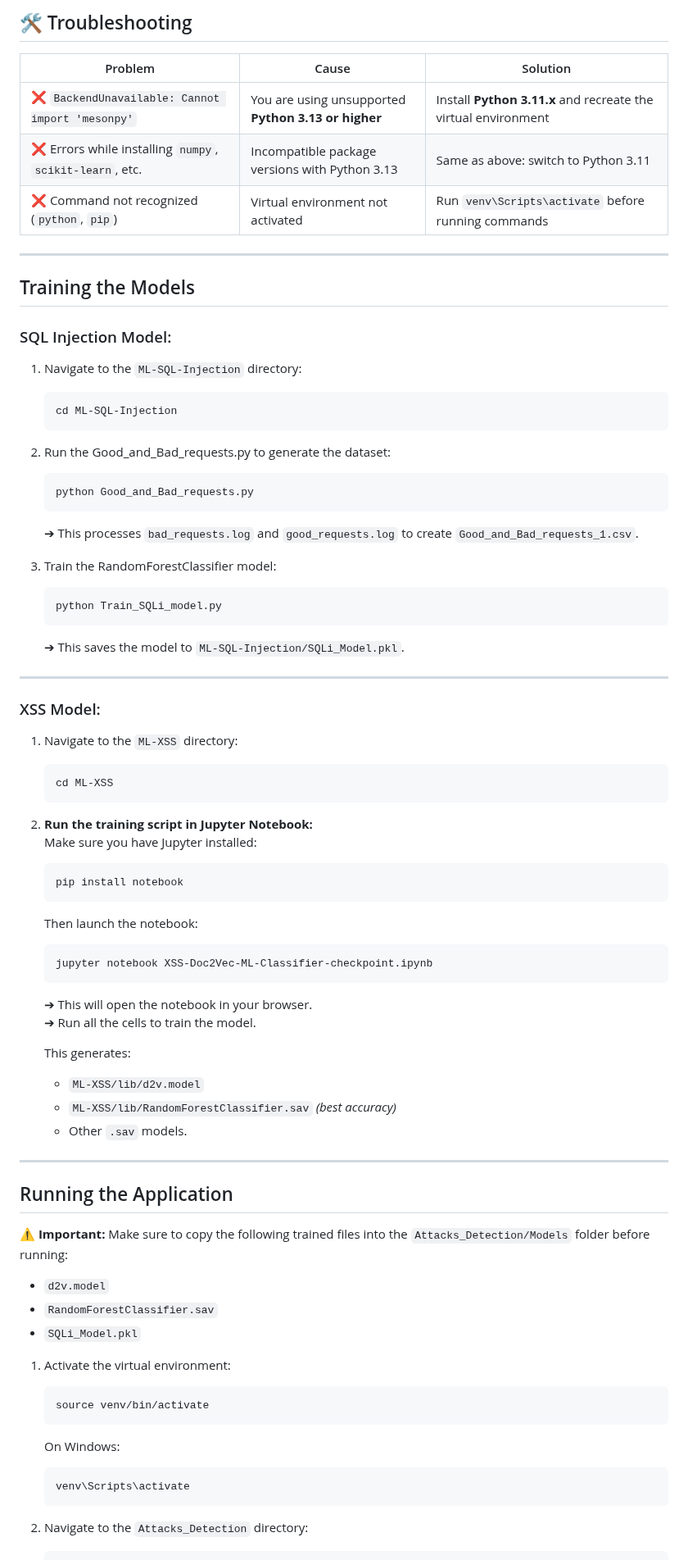
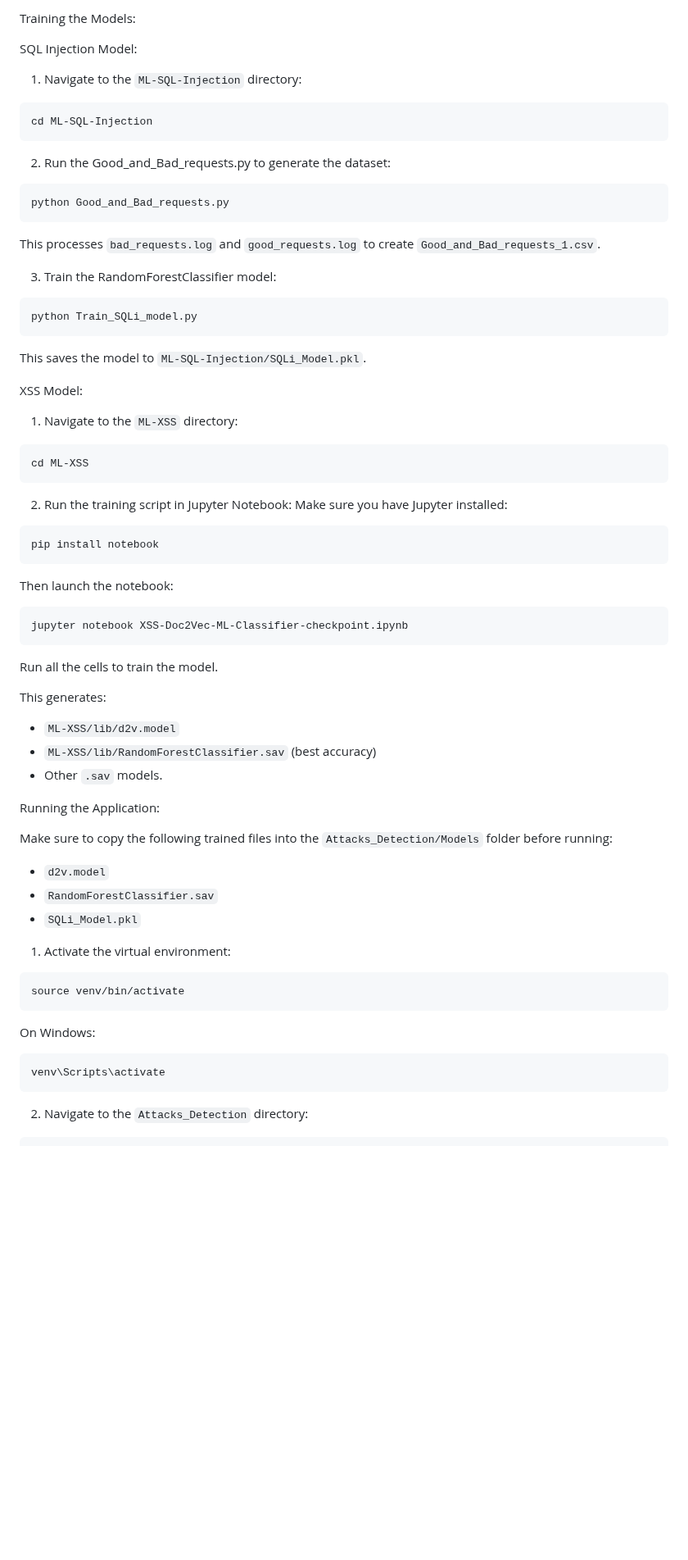
Before and after one commit to Rohith-Reddy-Y/AI-ML_for_Networking, a Markdown page: README.md, the part around one of its changes. Shown at 82% size. Rendered like a GitHub page; blank space fills up the shorter version.

````diff
--- a/README.md
+++ b/README.md
@@ -85,77 +75,60 @@ Develop a machine learning-based solution to detect and prevent common web appli
 
-## 🛠 Troubleshooting
+Training the Models:
 
-| Problem | Cause | Solution |
-|---------|-------|----------|
-| ❌ `BackendUnavailable: Cannot import 'mesonpy'` | You are using unsupported **Python 3.13 or higher** | Install **Python 3.11.x** and recreate the virtual environment |
-| ❌ Errors while installing `numpy`, `scikit-learn`, etc. | Incompatible package versions with Python 3.13 | Same as above: switch to Python 3.11 |
-| ❌ Command not recognized (`python`, `pip`) | Virtual environment not activated | Run `venv\Scripts\activate` before running commands |
-
----
-
-## Training the Models
-
-### SQL Injection Model:
-
+SQL Injection Model:
 1. Navigate to the `ML-SQL-Injection` directory:
-   ```
-   cd ML-SQL-Injection
-   ```
+```
+cd ML-SQL-Injection
+```
 
 2. Run the Good_and_Bad_requests.py to generate the dataset:
-   ```
-   python Good_and_Bad_requests.py
-   ```
-   ➔ This processes `bad_requests.log` and `good_requests.log` to create `Good_and_Bad_requests_1.csv`.
+```
+python Good_and_Bad_requests.py
+```
+This processes `bad_requests.log` and `good_requests.log` to create `Good_and_Bad_requests_1.csv`.
 
 3. Train the RandomForestClassifier model:
-   ```
-   python Train_SQLi_model.py
-   ```
-   ➔ This saves the model to `ML-SQL-Injection/SQLi_Model.pkl`.
+```
+python Train_SQLi_model.py
+```
+This saves the model to `ML-SQL-Injection/SQLi_Model.pkl`.
 
----
+XSS Model:
+1. Navigate to the `ML-XSS` directory:
+```
+cd ML-XSS
+```
 
-### XSS Model:
+2. Run the training script in Jupyter Notebook:
+Make sure you have Jupyter installed:
+```
+pip install notebook
+```
+Then launch the notebook:
+```
+jupyter notebook XSS-Doc2Vec-ML-Classifier-checkpoint.ipynb
+```
+Run all the cells to train the model.
 
-1. Navigate to the `ML-XSS` directory:
-   ```
-   cd ML-XSS
-   ```
+This generates:
+- `ML-XSS/lib/d2v.model`
+- `ML-XSS/lib/RandomForestClassifier.sav` (best accuracy)
+- Other `.sav` models.
 
-2. **Run the training script in Jupyter Notebook:**
-   Make sure you have Jupyter installed:
-   ```
-   pip install notebook
-   ```
-   Then launch the notebook:
-   ```
-   jupyter notebook XSS-Doc2Vec-ML-Classifier-checkpoint.ipynb
-   ```
-   ➔ This will open the notebook in your browser.
-   ➔ Run all the cells to train the model.
+Running the Application:
 
-   This generates:
-   - `ML-XSS/lib/d2v.model`
-   - `ML-XSS/lib/RandomForestClassifier.sav` *(best accuracy)*
-   - Other `.sav` models.
-
----
-
-## Running the Application
-
-⚠️ **Important:** Make sure to copy the following trained files into the `Attacks_Detection/Models` folder before running:
+Make sure to copy the following trained files into the `Attacks_Detection/Models` folder before running:
 - `d2v.model`
 - `RandomForestClassifier.sav`
 - `SQLi_Model.pkl`
 
 1. Activate the virtual environment:
-   ```
-   source venv/bin/activate
-   ```
-   On Windows:
-   ```
-   venv\Scripts\activate
-   ```
+```
+source venv/bin/activate
+```
+On Windows:
+```
+venv\Scripts\activate
+```
 
 2. Navigate to the `Attacks_Detection` directory:
````
Also changed, not shown: other parts of README.md (+56 -71 lines).
